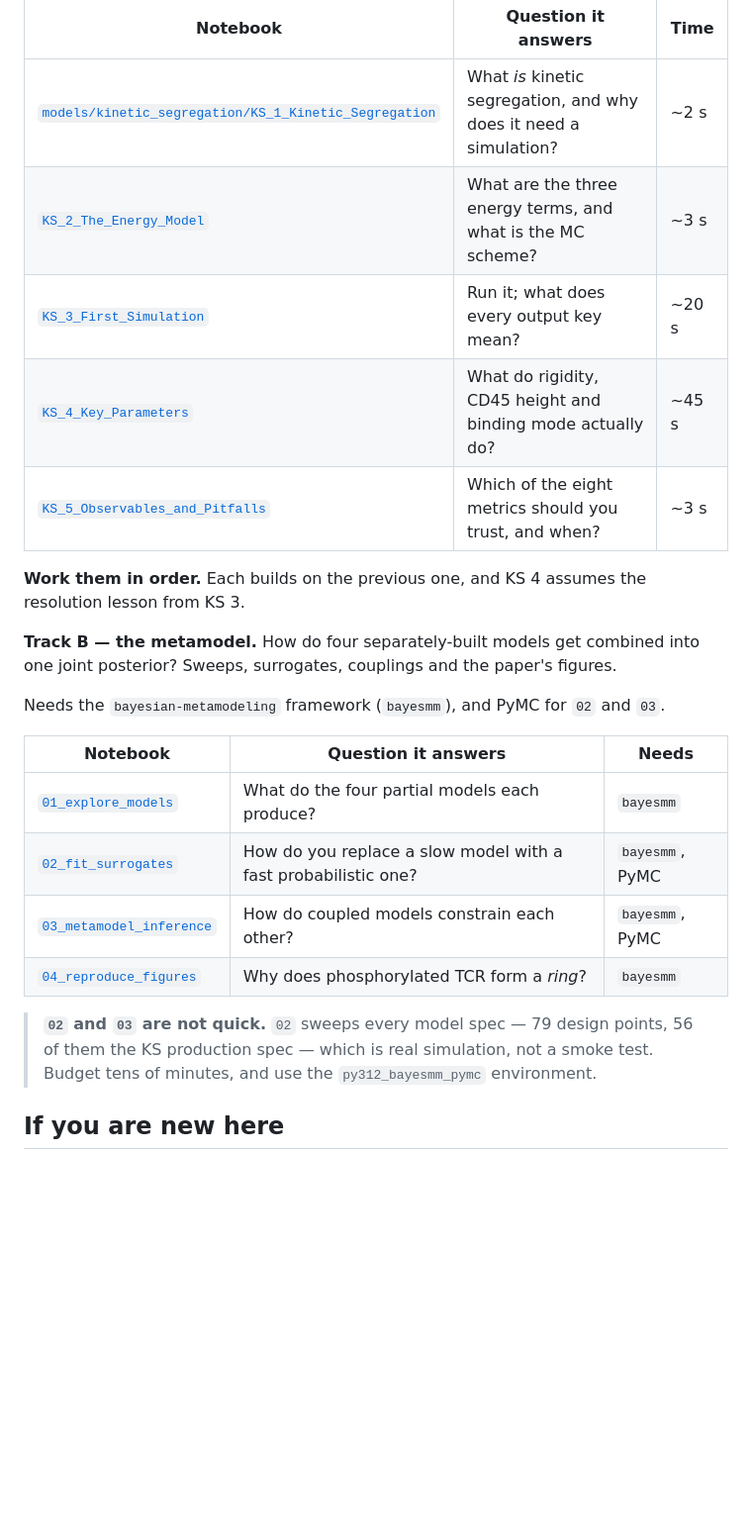
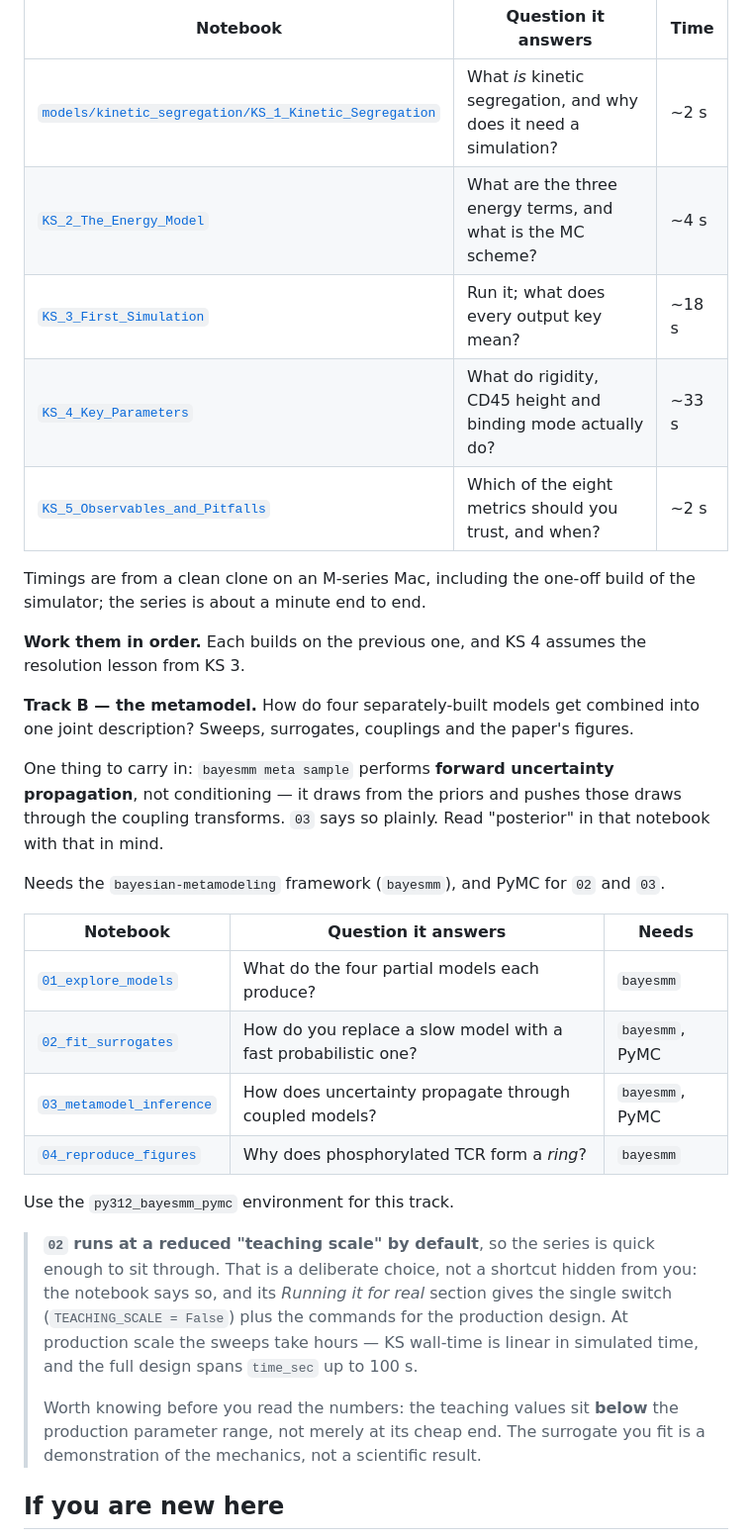
Before and after one commit to barakr/tcr_signaling, a Markdown page: notebooks/README.md, the part around the change. Shown at 99% size. Rendered like a GitHub page; blank space fills up the shorter version.

Commit message:
docs: correct the Track B framing in the new READMEs
Two corrections to text I added an hour ago, against work another session had
already landed:

- 02 now runs at a reduced "teaching scale" with a TEACHING_SCALE switch, so my
  "budget tens of minutes / 79 design points" note was stale. Replaced with the
  mechanism and the caveat that teaching values sit below the production range.
- `meta sample` performs forward uncertainty propagation, not conditioning, so
  describing 03 as "how coupled models constrain each other" and the track as
  producing "one joint posterior" was the misconception the notebook itself now
  corrects. Reworded both, and flagged how to read "posterior" in 03.

Timings in the Track A table replaced with values measured on the clean clone
rather than my estimates.

Co-Authored-By: Claude Opus 5 <noreply@anthropic.com>

```diff
--- a/notebooks/README.md
+++ b/notebooks/README.md
@@ -21,16 +21,24 @@ notebooks build the simulator themselves the first time you run them.
 | Notebook | Question it answers | Time |
 |---|---|---|
 | [`models/kinetic_segregation/KS_1_Kinetic_Segregation`](models/kinetic_segregation/KS_1_Kinetic_Segregation.ipynb) | What *is* kinetic segregation, and why does it need a simulation? | ~2 s |
-| [`KS_2_The_Energy_Model`](models/kinetic_segregation/KS_2_The_Energy_Model.ipynb) | What are the three energy terms, and what is the MC scheme? | ~3 s |
-| [`KS_3_First_Simulation`](models/kinetic_segregation/KS_3_First_Simulation.ipynb) | Run it; what does every output key mean? | ~20 s |
-| [`KS_4_Key_Parameters`](models/kinetic_segregation/KS_4_Key_Parameters.ipynb) | What do rigidity, CD45 height and binding mode actually do? | ~45 s |
-| [`KS_5_Observables_and_Pitfalls`](models/kinetic_segregation/KS_5_Observables_and_Pitfalls.ipynb) | Which of the eight metrics should you trust, and when? | ~3 s |
+| [`KS_2_The_Energy_Model`](models/kinetic_segregation/KS_2_The_Energy_Model.ipynb) | What are the three energy terms, and what is the MC scheme? | ~4 s |
+| [`KS_3_First_Simulation`](models/kinetic_segregation/KS_3_First_Simulation.ipynb) | Run it; what does every output key mean? | ~18 s |
+| [`KS_4_Key_Parameters`](models/kinetic_segregation/KS_4_Key_Parameters.ipynb) | What do rigidity, CD45 height and binding mode actually do? | ~33 s |
+| [`KS_5_Observables_and_Pitfalls`](models/kinetic_segregation/KS_5_Observables_and_Pitfalls.ipynb) | Which of the eight metrics should you trust, and when? | ~2 s |
+
+Timings are from a clean clone on an M-series Mac, including the one-off build of
+the simulator; the series is about a minute end to end.
 
 **Work them in order.** Each builds on the previous one, and KS 4 assumes the resolution
 lesson from KS 3.
 
 **Track B — the metamodel.** How do four separately-built models get combined into one
-joint posterior? Sweeps, surrogates, couplings and the paper's figures.
+joint description? Sweeps, surrogates, couplings and the paper's figures.
+
+One thing to carry in: `bayesmm meta sample` performs **forward uncertainty
+propagation**, not conditioning — it draws from the priors and pushes those draws through
+the coupling transforms. `03` says so plainly. Read "posterior" in that notebook with
+that in mind.
 
 Needs the `bayesian-metamodeling` framework (`bayesmm`), and PyMC for `02` and `03`.
 
@@ -38,12 +46,21 @@ Needs the `bayesian-metamodeling` framework (`bayesmm`), and PyMC for `02` and `
 |---|---|---|
 | [`01_explore_models`](01_explore_models.ipynb) | What do the four partial models each produce? | `bayesmm` |
 | [`02_fit_surrogates`](02_fit_surrogates.ipynb) | How do you replace a slow model with a fast probabilistic one? | `bayesmm`, PyMC |
-| [`03_metamodel_inference`](03_metamodel_inference.ipynb) | How do coupled models constrain each other? | `bayesmm`, PyMC |
+| [`03_metamodel_inference`](03_metamodel_inference.ipynb) | How does uncertainty propagate through coupled models? | `bayesmm`, PyMC |
 | [`04_reproduce_figures`](04_reproduce_figures.ipynb) | Why does phosphorylated TCR form a *ring*? | `bayesmm` |
 
-> **`02` and `03` are not quick.** `02` sweeps every model spec — 79 design points, 56 of
-> them the KS production spec — which is real simulation, not a smoke test. Budget tens of
-> minutes, and use the `py312_bayesmm_pymc` environment.
+Use the `py312_bayesmm_pymc` environment for this track.
+
+> **`02` runs at a reduced "teaching scale" by default**, so the series is quick enough to
+> sit through. That is a deliberate choice, not a shortcut hidden from you: the notebook
+> says so, and its *Running it for real* section gives the single switch
+> (`TEACHING_SCALE = False`) plus the commands for the production design. At production
+> scale the sweeps take hours — KS wall-time is linear in simulated time, and the full
+> design spans `time_sec` up to 100 s.
+>
+> Worth knowing before you read the numbers: the teaching values sit **below** the
+> production parameter range, not merely at its cheap end. The surrogate you fit is a
+> demonstration of the mechanics, not a scientific result.
 
 ## If you are new here
 
```
Also changed, not shown: README.md (+2 -2 lines).
